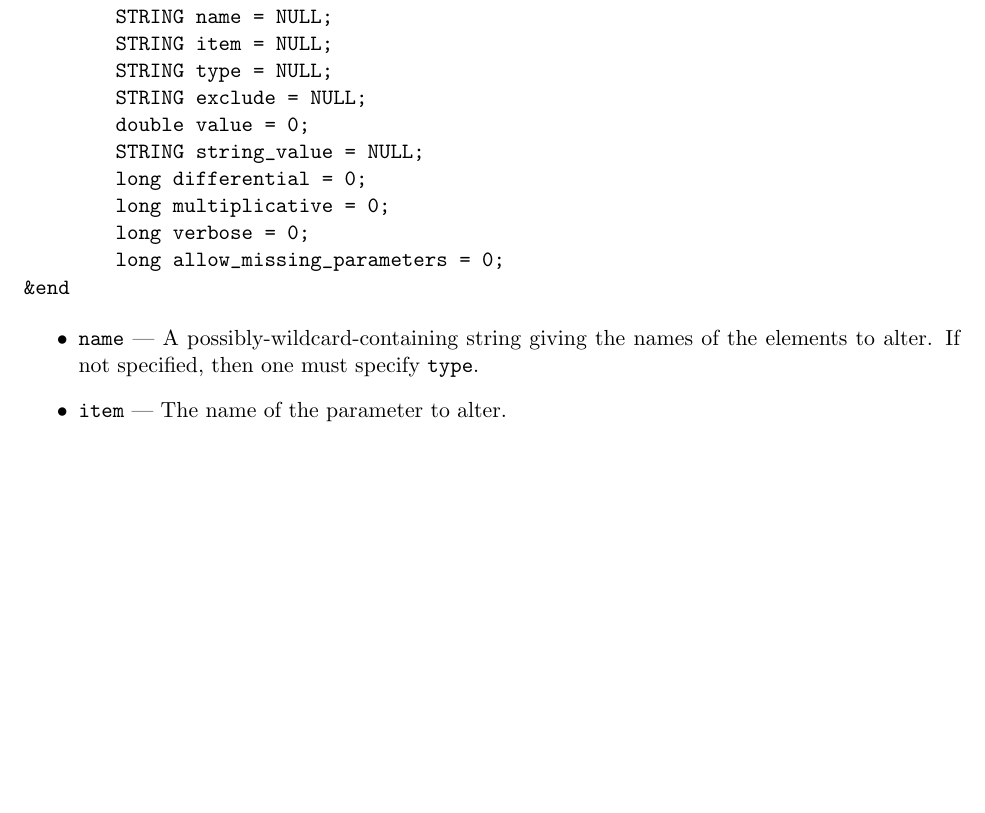
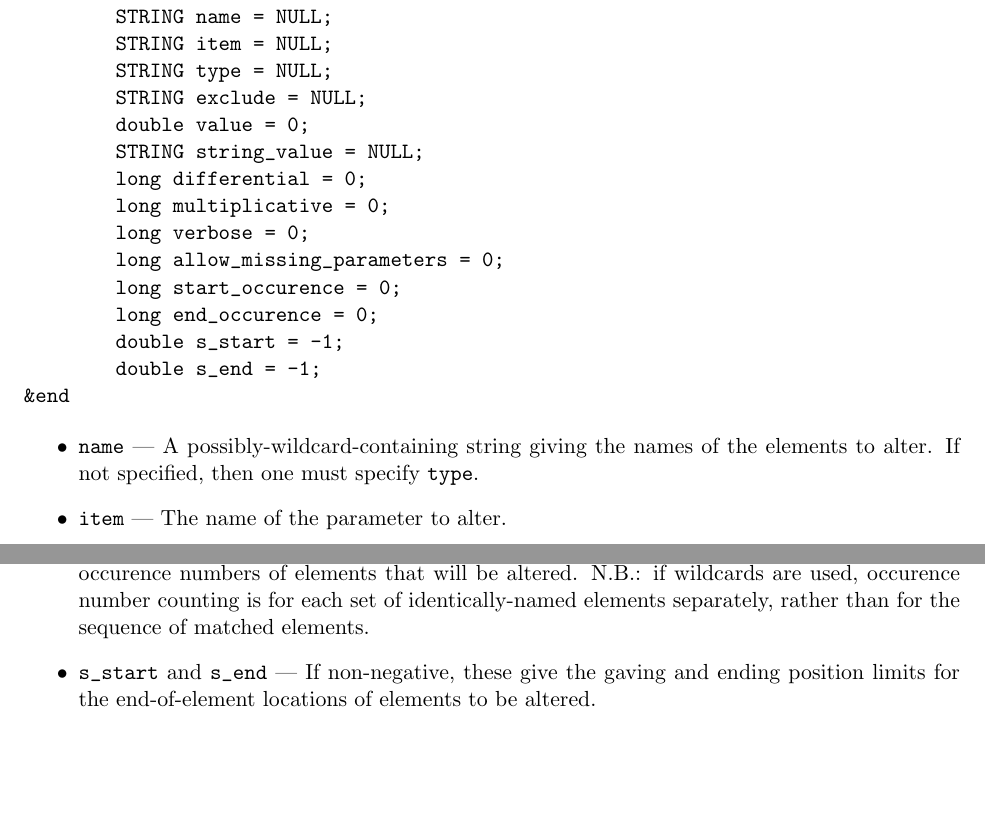
Before and after one commit to nikitakuklev/elegant, a LaTeX document (doc/elegant.tex): part of page 8 of 99 before the commit and two parts of pages 8 and 9 of 100 after it, the two joined at a grey line, cut so that both start at the same text, the shorter picture padded with empty space. Compiled offline with pdfLaTeX.

Commit message:
Added documentation for recent change to alter_elements (occurence and s limits).
git-svn-id: https://svn.aps.anl.gov/AOP/oag/trunk/apps/src/elegant@14328 c1b61890-85f3-ea29-e4d6-a272fe79f168

```diff
--- a/doc/elegant.tex
+++ b/doc/elegant.tex
@@ -472,6 +472,10 @@ the file {\tt data.twi}.
         long multiplicative = 0;
         long verbose = 0;
         long allow_missing_parameters = 0;
+        long start_occurence = 0;
+        long end_occurence = 0;
+        double s_start = -1;
+        double s_end = -1;
 &end
 \end{verbatim}
 
@@ -494,6 +498,12 @@ the file {\tt data.twi}.
 \item \verb|allow_missing_parameters| --- If nonzero, then it is not an error if an
         element does not have the parameter named with \verb|item|.  Normally, such
         an occurence is an error and terminates the program.
+\item \verb|start_occurence| and \verb|end_occurence| --- If nonzero, these give the starting and
+ ending occurence numbers of elements that will be altered.  N.B.: if wildcards are used, occurence
+ number counting is for each set of identically-named elements separately, rather than for the sequence
+ of matched elements.
+\item \verb|s_start| and \verb|s_end| --- If non-negative, these give the gaving and ending position
+ limits for the end-of-element locations of elements to be altered.
 \end{itemize}
 
 \begin{latexonly}
```
Also changed, not shown: doc/elegant.tex (6 more changed lines).
